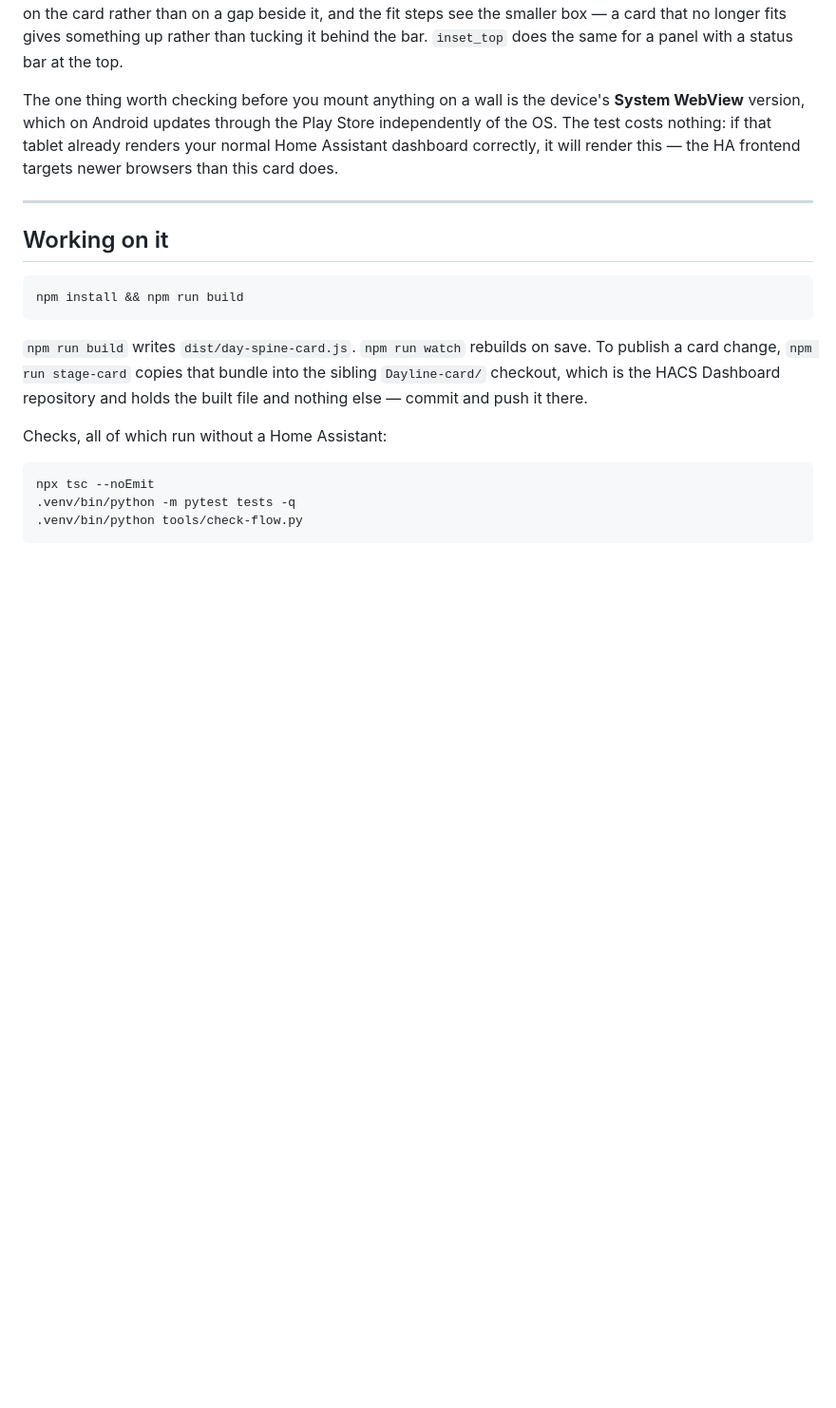
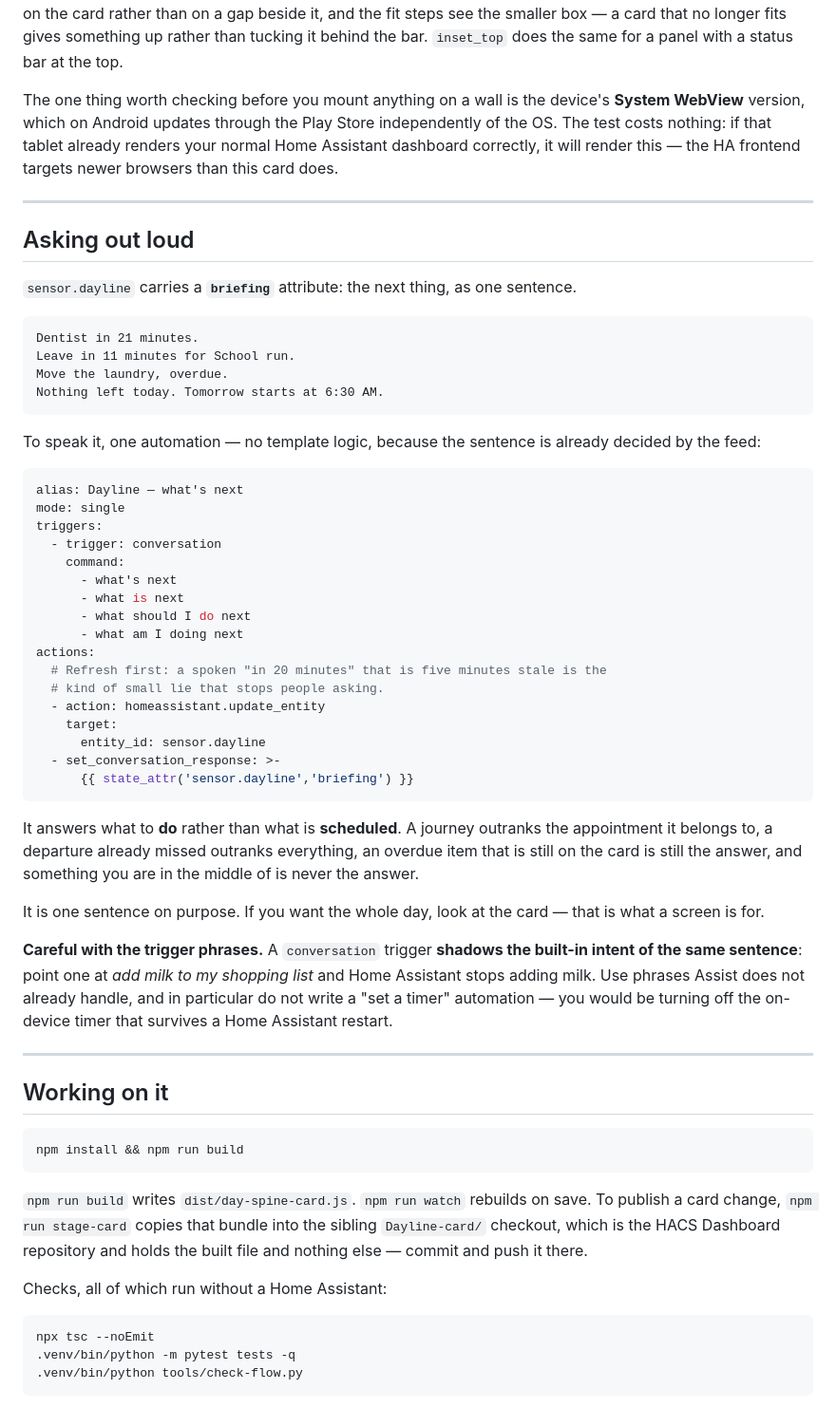
Before and after one commit to bitmux/Dayline, a Markdown page: INSTALL.md, the part around the change. Shown at 95% size. Rendered like a GitHub page; blank space fills up the shorter version.

````diff
--- a/INSTALL.md
+++ b/INSTALL.md
@@ -794,6 +794,57 @@ frontend targets newer browsers than this card does.
 
 ---
 
+## Asking out loud
+
+`sensor.dayline` carries a **`briefing`** attribute: the next thing, as one
+sentence.
+
+```
+Dentist in 21 minutes.
+Leave in 11 minutes for School run.
+Move the laundry, overdue.
+Nothing left today. Tomorrow starts at 6:30 AM.
+```
+
+To speak it, one automation — no template logic, because the sentence is
+already decided by the feed:
+
+```yaml
+alias: Dayline — what's next
+mode: single
+triggers:
+  - trigger: conversation
+    command:
+      - what's next
+      - what is next
+      - what should I do next
+      - what am I doing next
+actions:
+  # Refresh first: a spoken "in 20 minutes" that is five minutes stale is the
+  # kind of small lie that stops people asking.
+  - action: homeassistant.update_entity
+    target:
+      entity_id: sensor.dayline
+  - set_conversation_response: >-
+      {{ state_attr('sensor.dayline','briefing') }}
+```
+
+It answers what to **do** rather than what is **scheduled**. A journey outranks
+the appointment it belongs to, a departure already missed outranks everything,
+an overdue item that is still on the card is still the answer, and something you
+are in the middle of is never the answer.
+
+It is one sentence on purpose. If you want the whole day, look at the card —
+that is what a screen is for.
+
+**Careful with the trigger phrases.** A `conversation` trigger **shadows the
+built-in intent of the same sentence**: point one at *add milk to my shopping
+list* and Home Assistant stops adding milk. Use phrases Assist does not already
+handle, and in particular do not write a "set a timer" automation — you would be
+turning off the on-device timer that survives a Home Assistant restart.
+
+---
+
 ## Working on it
 
 ```bash
````
Also changed, not shown: ROADMAP.md (+31 -6 lines).
